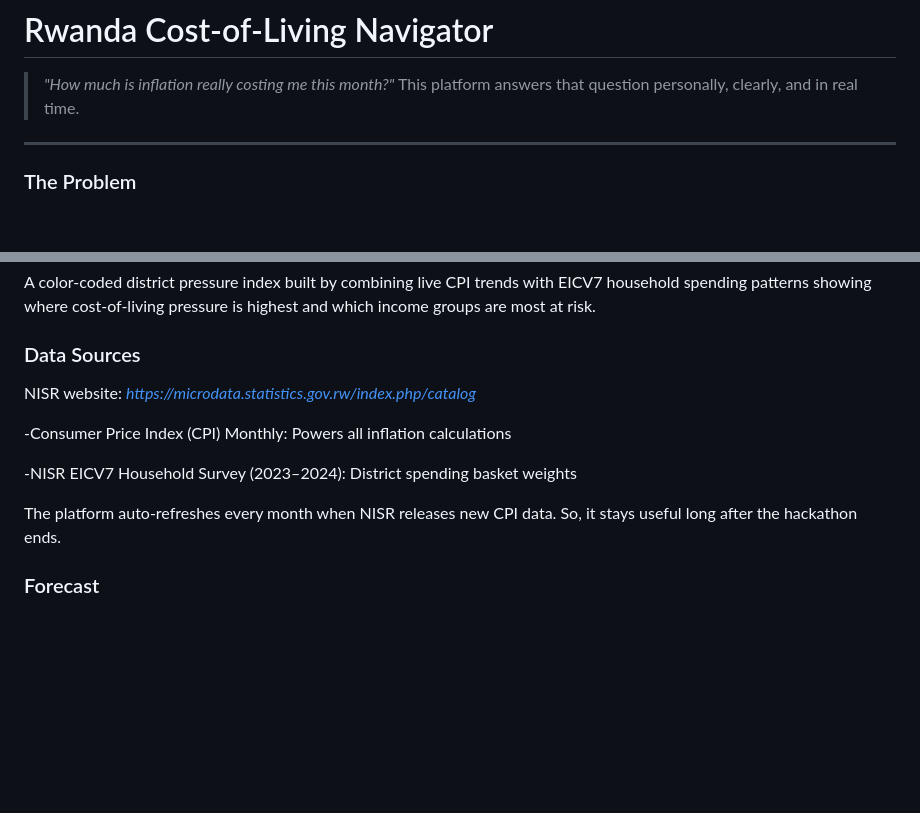
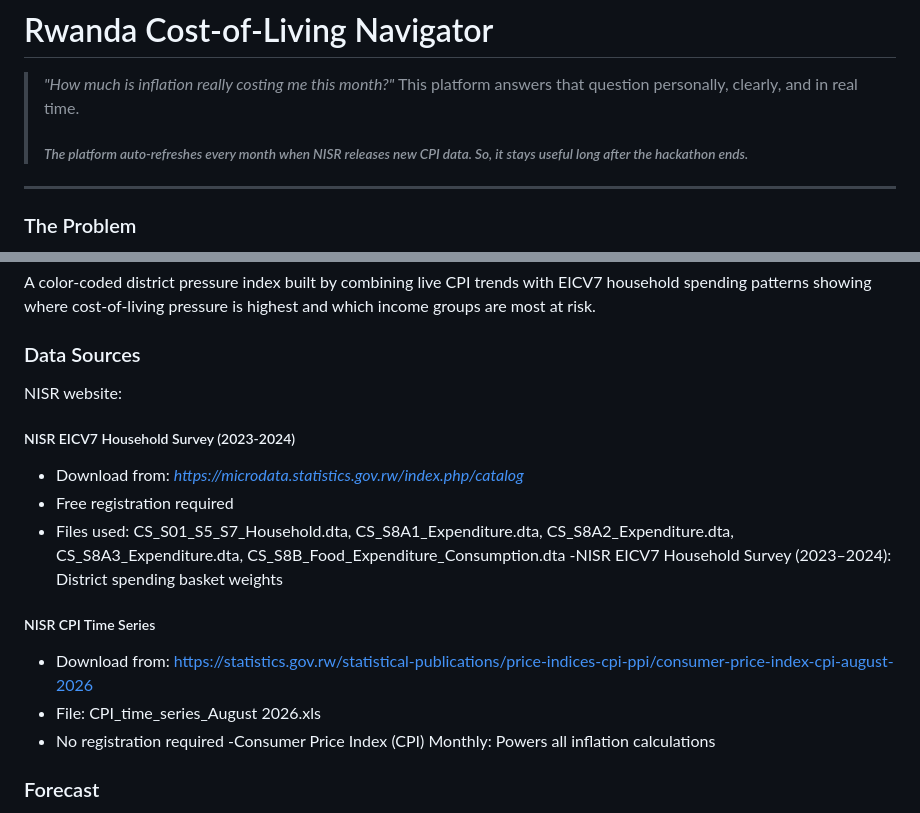
Before and after one commit to kuradusengesamuel-create/rwanda-cost-of-living-navigator, a Markdown page: README.md, 2 parts joined by grey strips. Drawn GitHub-style; blank space fills up the shorter version.

```diff
--- a/README.md
+++ b/README.md
@@ -2,6 +2,7 @@
 
 >*"How much is inflation really costing me this month?"*
 >This platform answers that question personally, clearly, and in real time.
+>###### _The platform auto-refreshes every month when NISR releases new CPI data. So, it stays useful long after the hackathon ends._
 ---
 
 ### The Problem
@@ -49,14 +50,20 @@ showing where cost-of-living pressure is highest and which income groups are mos
 
 
 ### Data Sources
-NISR website: _https://microdata.statistics.gov.rw/index.php/catalog_
+NISR website:
 
+##### NISR EICV7 Household Survey (2023-2024)
+- Download from: _https://microdata.statistics.gov.rw/index.php/catalog_
+- Free registration required
+- Files used: CS_S01_S5_S7_Household.dta, CS_S8A1_Expenditure.dta,
+  CS_S8A2_Expenditure.dta, CS_S8A3_Expenditure.dta,
+  CS_S8B_Food_Expenditure_Consumption.dta
+-NISR EICV7 Household Survey (2023–2024): District spending basket weights
+##### NISR CPI Time Series
+- Download from: https://statistics.gov.rw/statistical-publications/price-indices-cpi-ppi/consumer-price-index-cpi-august-2026
+- File: CPI_time_series_August 2026.xls
+- No registration required
 -Consumer Price Index (CPI) Monthly: Powers all inflation calculations
-
--NISR EICV7 Household Survey (2023–2024): District spending basket weights
-
-The platform auto-refreshes every month when NISR releases new CPI data.
-So, it stays useful long after the hackathon ends.
 
 ### Forecast
 Short-term inflation projections (1 to 3 months ahead) are included for each spending category.
```
